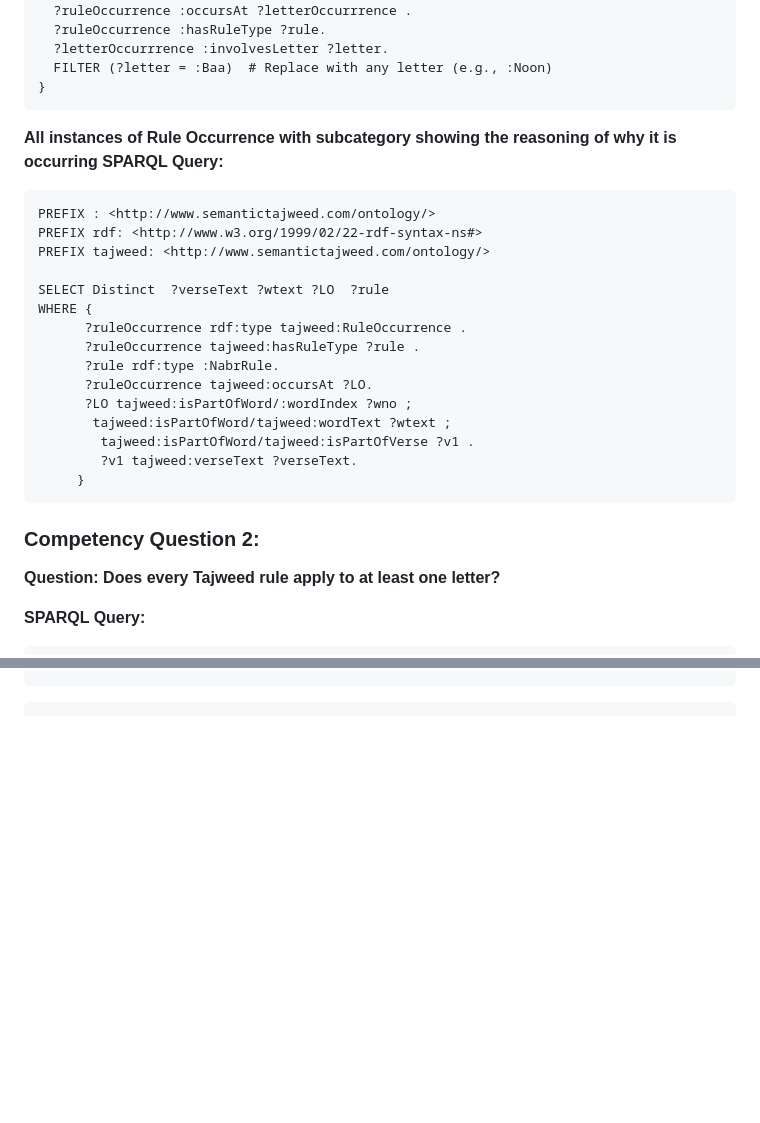
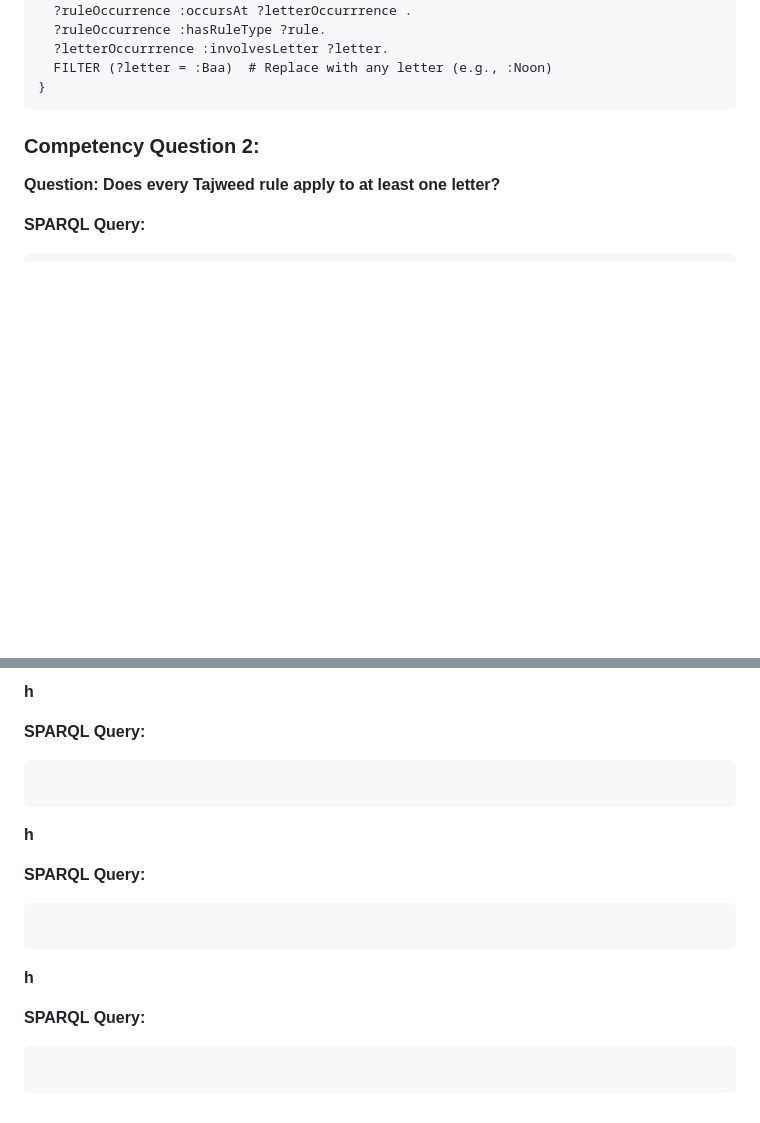
Before and after one commit to A-Kamran/SemanticTajweed, a Markdown page: CompetencyQuestionsAndSPARQLQueries.md, 2 parts joined by grey strips. GitHub-like rendering; blank space fills up the shorter version.

````diff
--- a/CompetencyQuestionsAndSPARQLQueries.md
+++ b/CompetencyQuestionsAndSPARQLQueries.md
@@ -19,25 +19,6 @@ WHERE {
   ?letterOccurrrence :involvesLetter ?letter.
   FILTER (?letter = :Baa)  # Replace with any letter (e.g., :Noon)
 }
-```
-**All instances of Rule Occurrence with subcategory showing the reasoning of why it is occurring**
-**SPARQL Query:**
-```
-PREFIX : <http://www.semantictajweed.com/ontology/>
-PREFIX rdf: <http://www.w3.org/1999/02/22-rdf-syntax-ns#>
-PREFIX tajweed: <http://www.semantictajweed.com/ontology/>
-
-SELECT Distinct  ?verseText ?wtext ?LO  ?rule
-WHERE {
-      ?ruleOccurrence rdf:type tajweed:RuleOccurrence .
-      ?ruleOccurrence tajweed:hasRuleType ?rule .
-      ?rule rdf:type :NabrRule.
-      ?ruleOccurrence tajweed:occursAt ?LO.
-      ?LO tajweed:isPartOfWord/:wordIndex ?wno ;
-       tajweed:isPartOfWord/tajweed:wordText ?wtext ;
-        tajweed:isPartOfWord/tajweed:isPartOfVerse ?v1 .
-    	?v1 tajweed:verseText ?verseText.
-     }
 ```
 
 ### Competency Question 2:
@@ -365,0 +530,21 @@ LIMIT 1
+**h**
+
+**SPARQL Query:**
+```
+
+```
+
+**h**
+
+**SPARQL Query:**
+```
+
+```
+
+
+**h**
+
+**SPARQL Query:**
+```
+
+```
````
Also changed, not shown: other parts of CompetencyQuestionsAndSPARQLQueries.md (+189 -6 lines).
